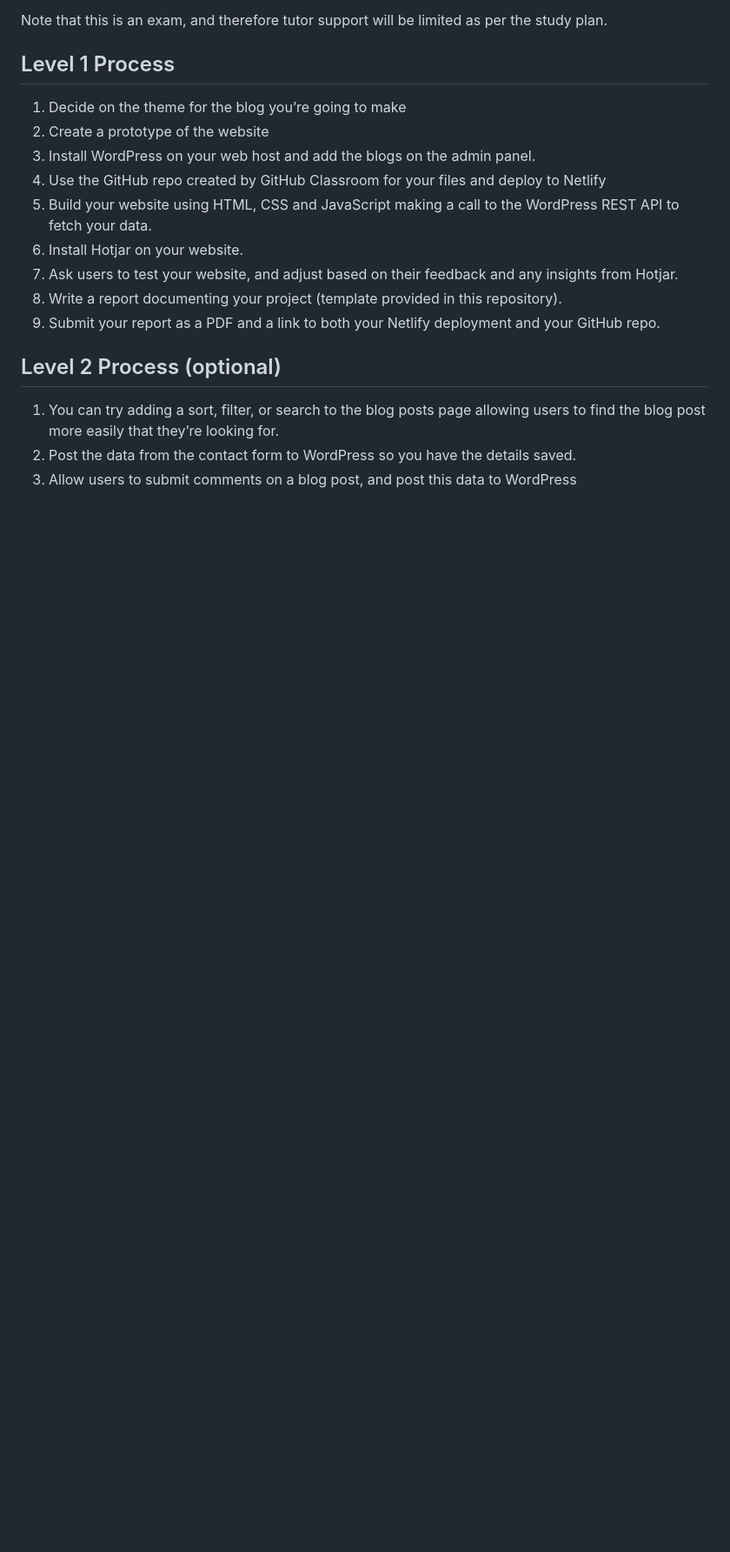
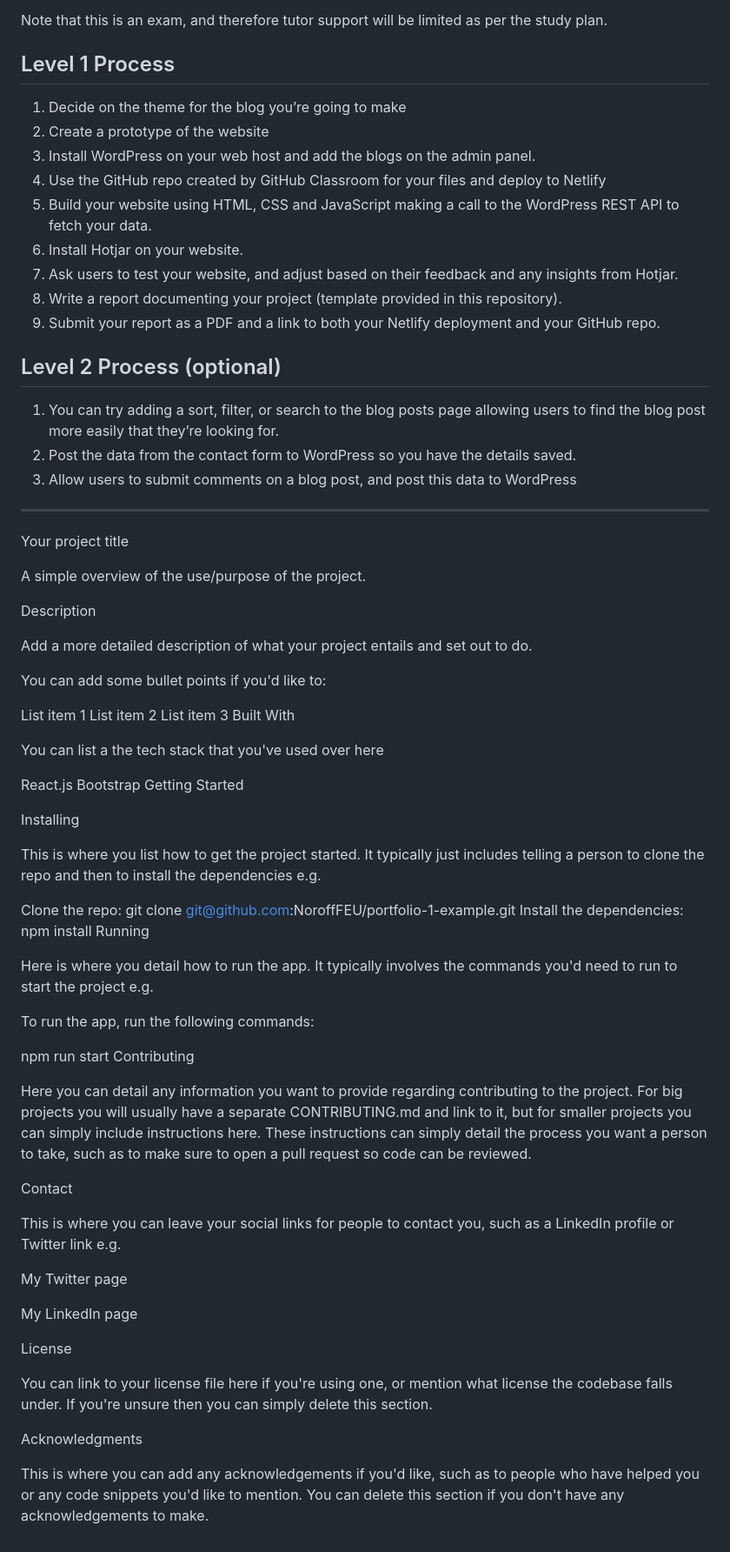
Before and after one commit to Noroff-FEU-Assignments/project-exam-1-AniTei, a Markdown page: README.md, the part around the change. Shown: that part at 87% size. Drawn GitHub-style; blank space fills up the shorter version.

Commit message:
added template to read me

```diff
--- a/README.md
+++ b/README.md
@@ -64,3 +64,65 @@ Note that this is an exam, and therefore tutor support will be limited as per th
 1.	You can try adding a sort, filter, or search to the blog posts page allowing users to find the blog post more easily that they’re looking for.
 2.	Post the data from the contact form to WordPress so you have the details saved.
 3.	Allow users to submit comments on a blog post, and post this data to WordPress
+
+
+
+
+___________
+
+Your project title
+
+
+A simple overview of the use/purpose of the project.
+
+Description
+
+Add a more detailed description of what your project entails and set out to do.
+
+You can add some bullet points if you'd like to:
+
+List item 1
+List item 2
+List item 3
+Built With
+
+You can list a the tech stack that you've used over here
+
+React.js
+Bootstrap
+Getting Started
+
+Installing
+
+This is where you list how to get the project started. It typically just includes telling a person to clone the repo and then to install the dependencies e.g.
+
+Clone the repo:
+git clone git@github.com:NoroffFEU/portfolio-1-example.git
+Install the dependencies:
+npm install
+Running
+
+Here is where you detail how to run the app. It typically involves the commands you'd need to run to start the project e.g.
+
+To run the app, run the following commands:
+
+npm run start
+Contributing
+
+Here you can detail any information you want to provide regarding contributing to the project. For big projects you will usually have a separate CONTRIBUTING.md and link to it, but for smaller projects you can simply include instructions here. These instructions can simply detail the process you want a person to take, such as to make sure to open a pull request so code can be reviewed.
+
+Contact
+
+This is where you can leave your social links for people to contact you, such as a LinkedIn profile or Twitter link e.g.
+
+My Twitter page
+
+My LinkedIn page
+
+License
+
+You can link to your license file here if you're using one, or mention what license the codebase falls under. If you're unsure then you can simply delete this section.
+
+Acknowledgments
+
+This is where you can add any acknowledgements if you'd like, such as to people who have helped you or any code snippets you'd like to mention. You can delete this section if you don't have any acknowledgements to make.
```
